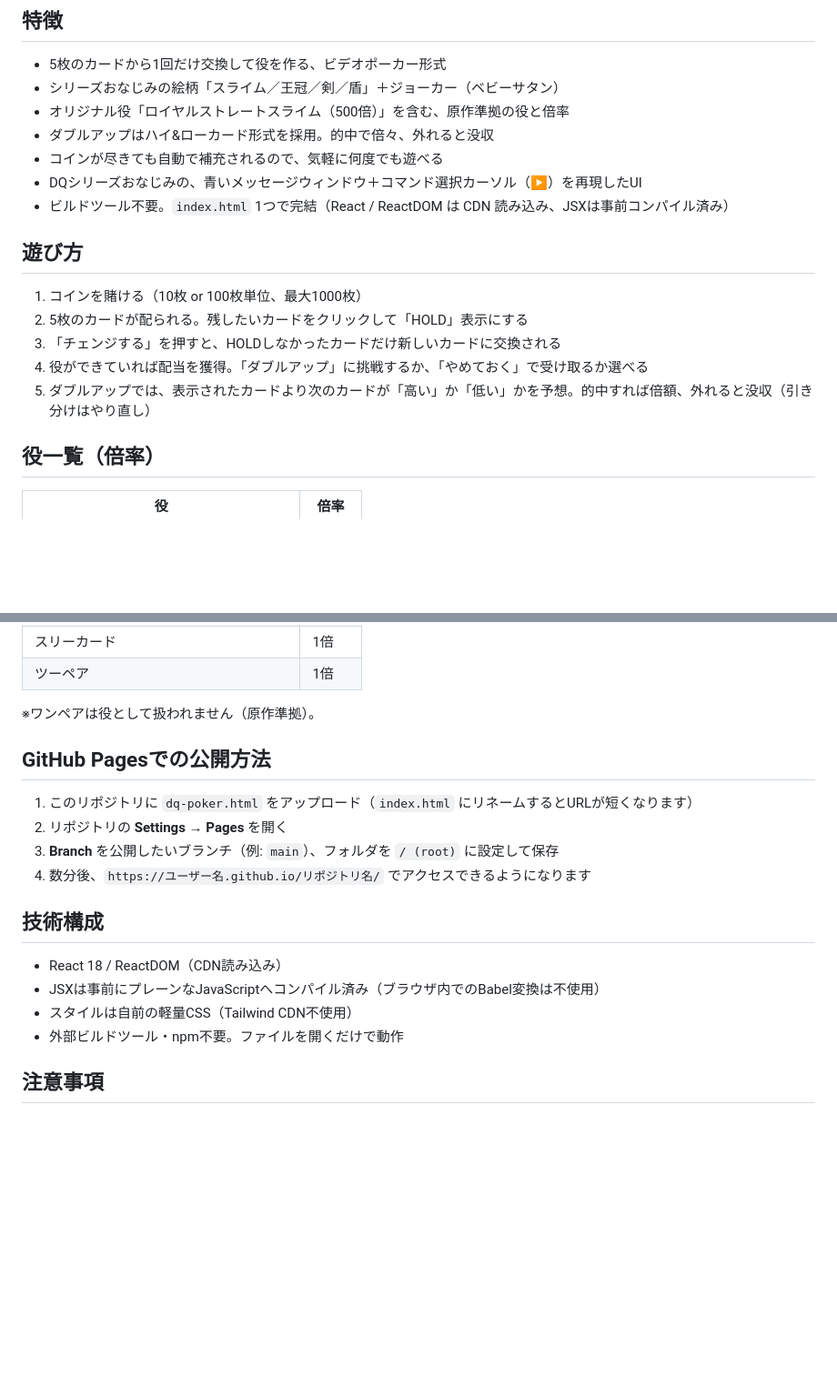
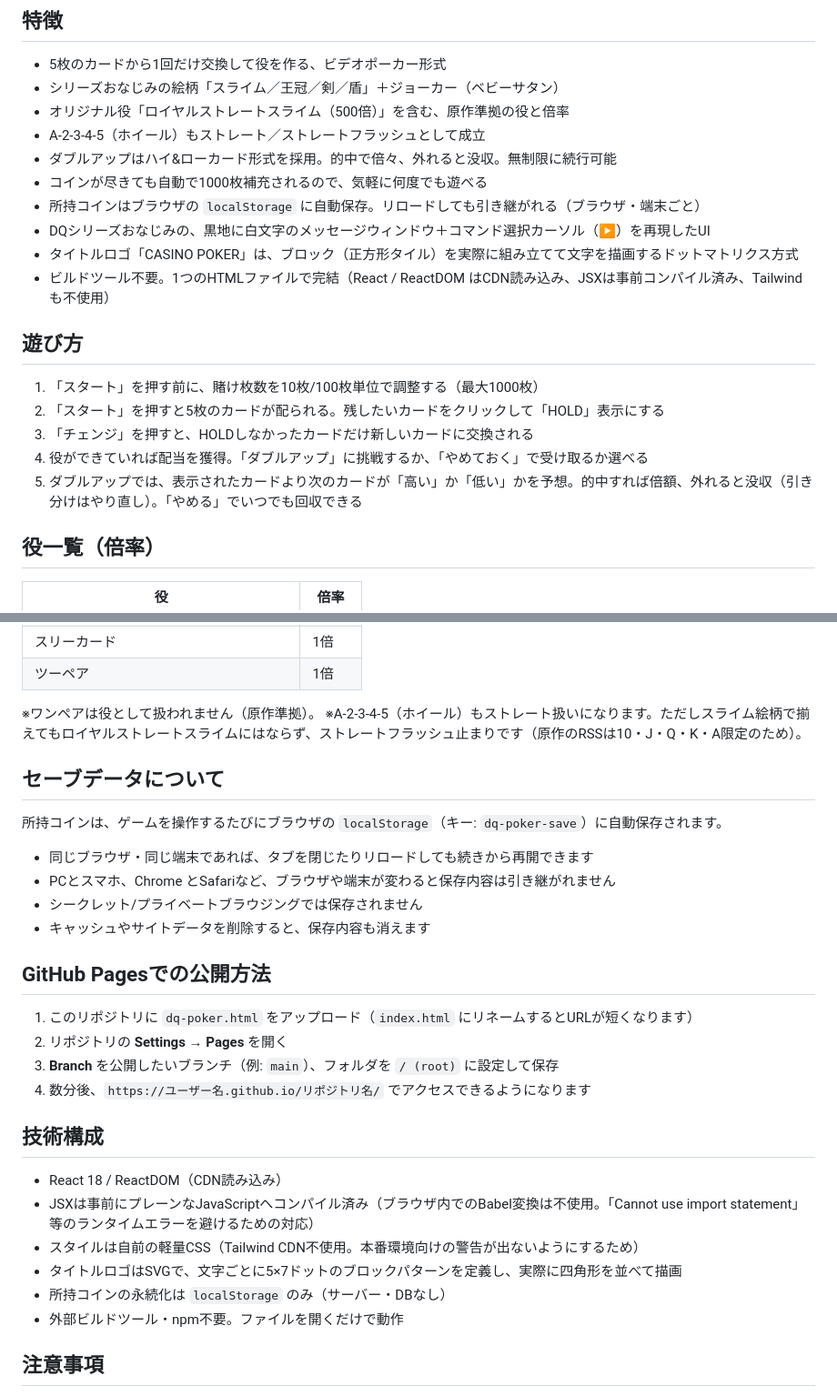
Before and after one commit to 38d95ltszs/dq-poker, a Markdown page: README.md, 2 parts joined by grey strips. Shown at 91% size. Drawn GitHub-style; blank space fills up the shorter version.

Commit message:
Revise README with gameplay and save data details
Updated gameplay instructions and added save data information.

```diff
--- a/README.md
+++ b/README.md
@@ -10,18 +10,21 @@
 - 5枚のカードから1回だけ交換して役を作る、ビデオポーカー形式
 - シリーズおなじみの絵柄「スライム／王冠／剣／盾」＋ジョーカー（ベビーサタン）
 - オリジナル役「ロイヤルストレートスライム（500倍）」を含む、原作準拠の役と倍率
-- ダブルアップはハイ&ローカード形式を採用。的中で倍々、外れると没収
-- コインが尽きても自動で補充されるので、気軽に何度でも遊べる
-- DQシリーズおなじみの、青いメッセージウィンドウ＋コマンド選択カーソル（▶）を再現したUI
-- ビルドツール不要。`index.html` 1つで完結（React / ReactDOM は CDN 読み込み、JSXは事前コンパイル済み）
+- A-2-3-4-5（ホイール）もストレート／ストレートフラッシュとして成立
+- ダブルアップはハイ&ローカード形式を採用。的中で倍々、外れると没収。無制限に続行可能
+- コインが尽きても自動で1000枚補充されるので、気軽に何度でも遊べる
+- 所持コインはブラウザの `localStorage` に自動保存。リロードしても引き継がれる（ブラウザ・端末ごと）
+- DQシリーズおなじみの、黒地に白文字のメッセージウィンドウ＋コマンド選択カーソル（▶）を再現したUI
+- タイトルロゴ「CASINO POKER」は、ブロック（正方形タイル）を実際に組み立てて文字を描画するドットマトリクス方式
+- ビルドツール不要。1つのHTMLファイルで完結（React / ReactDOM はCDN読み込み、JSXは事前コンパイル済み、Tailwindも不使用）
 
 ## 遊び方
 
-1. コインを賭ける（10枚 or 100枚単位、最大1000枚）
-2. 5枚のカードが配られる。残したいカードをクリックして「HOLD」表示にする
-3. 「チェンジする」を押すと、HOLDしなかったカードだけ新しいカードに交換される
+1. 「スタート」を押す前に、賭け枚数を10枚/100枚単位で調整する（最大1000枚）
+2. 「スタート」を押すと5枚のカードが配られる。残したいカードをクリックして「HOLD」表示にする
+3. 「チェンジ」を押すと、HOLDしなかったカードだけ新しいカードに交換される
 4. 役ができていれば配当を獲得。「ダブルアップ」に挑戦するか、「やめておく」で受け取るか選べる
-5. ダブルアップでは、表示されたカードより次のカードが「高い」か「低い」かを予想。的中すれば倍額、外れると没収（引き分けはやり直し）
+5. ダブルアップでは、表示されたカードより次のカードが「高い」か「低い」かを予想。的中すれば倍額、外れると没収（引き分けはやり直し）。「やめる」でいつでも回収できる
 
 ## 役一覧（倍率）
 
@@ -39,6 +42,16 @@
 | ツーペア | 1倍 |
 
 ※ワンペアは役として扱われません（原作準拠）。
+※A-2-3-4-5（ホイール）もストレート扱いになります。ただしスライム絵柄で揃えてもロイヤルストレートスライムにはならず、ストレートフラッシュ止まりです（原作のRSSは10・J・Q・K・A限定のため）。
+
+## セーブデータについて
+
+所持コインは、ゲームを操作するたびにブラウザの `localStorage`（キー: `dq-poker-save`）に自動保存されます。
+
+- 同じブラウザ・同じ端末であれば、タブを閉じたりリロードしても続きから再開できます
+- PCとスマホ、Chrome とSafariなど、ブラウザや端末が変わると保存内容は引き継がれません
+- シークレット/プライベートブラウジングでは保存されません
+- キャッシュやサイトデータを削除すると、保存内容も消えます
 
 ## GitHub Pagesでの公開方法
 
@@ -50,8 +63,10 @@
 ## 技術構成
 
 - React 18 / ReactDOM（CDN読み込み）
-- JSXは事前にプレーンなJavaScriptへコンパイル済み（ブラウザ内でのBabel変換は不使用）
-- スタイルは自前の軽量CSS（Tailwind CDN不使用）
+- JSXは事前にプレーンなJavaScriptへコンパイル済み（ブラウザ内でのBabel変換は不使用。「Cannot use import statement」等のランタイムエラーを避けるための対応）
+- スタイルは自前の軽量CSS（Tailwind CDN不使用。本番環境向けの警告が出ないようにするため）
+- タイトルロゴはSVGで、文字ごとに5×7ドットのブロックパターンを定義し、実際に四角形を並べて描画
+- 所持コインの永続化は `localStorage` のみ（サーバー・DBなし）
 - 外部ビルドツール・npm不要。ファイルを開くだけで動作
 
 ## 注意事項
```
